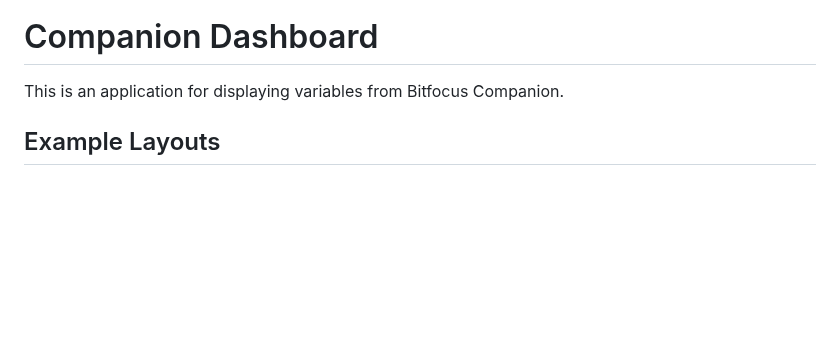
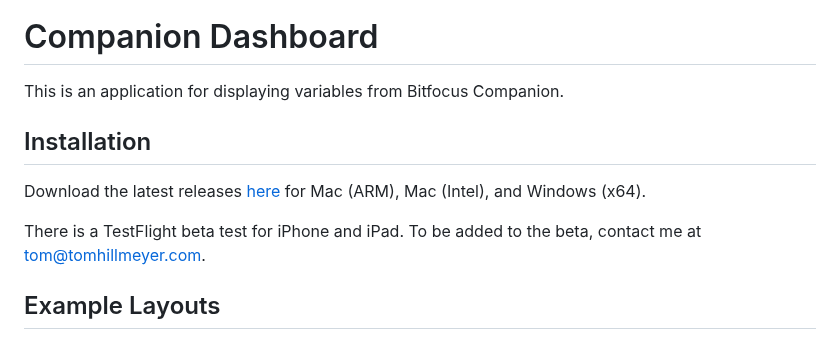
Before and after one commit to tomhillmeyer/companion-dashboard, a Markdown page: README.md, the part around one of its changes. GitHub-like rendering; blank space fills up the shorter version.

```diff
--- a/README.md
+++ b/README.md
@@ -3,4 +3,9 @@
 
 This is an application for displaying variables from Bitfocus Companion.
 
+## Installation
+Download the latest releases [here](https://github.com/tomhillmeyer/companion-dashboard/releases) for Mac (ARM), Mac (Intel), and Windows (x64).
+
+There is a TestFlight beta test for iPhone and iPad. To be added to the beta, contact me at [tom@tomhillmeyer.com](mailto:tom@tomhillmeyer.com).
+
 ## Example Layouts
```
Also changed, not shown: other parts of README.md (+24 -12 lines), screenshots/pip-box-example.png (added), 2 other files.
